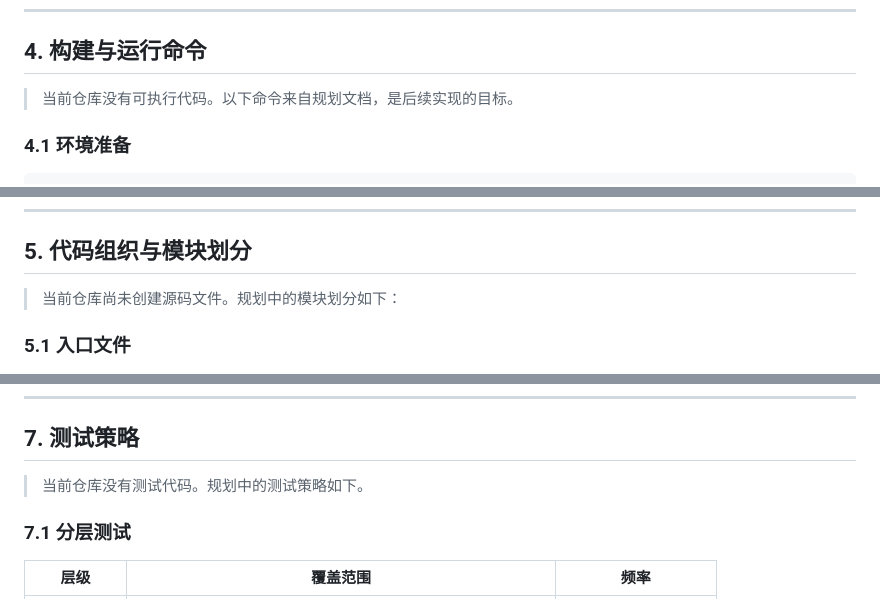
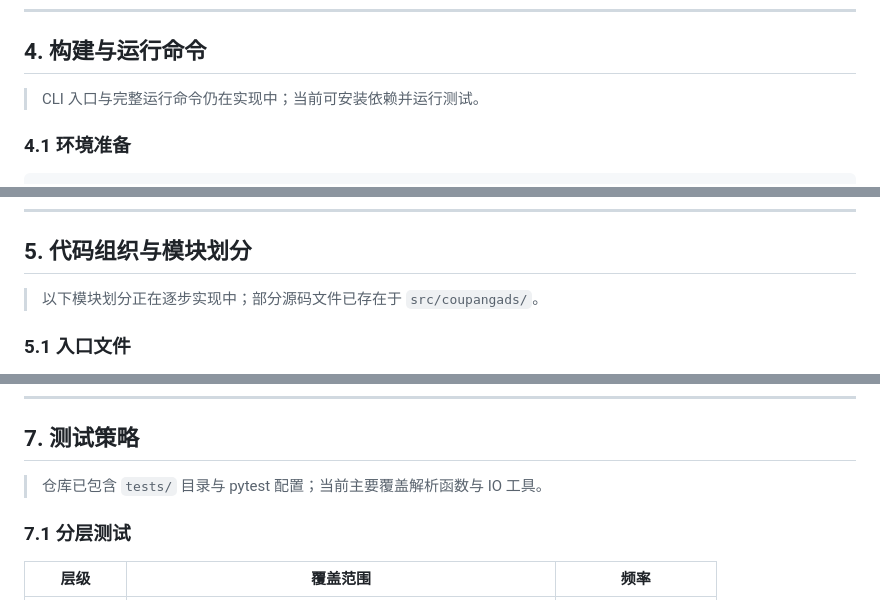
Before and after one commit to akxlhw/AdsAssitance, a Markdown page: AGENTS.md, 3 parts joined by grey strips. Drawn GitHub-style.

```diff
--- a/AGENTS.md
+++ b/AGENTS.md
@@ -118,7 +125,7 @@ D:/AI/g-pic/CoupangAds/
 
 ## 4. 构建与运行命令
 
-> 当前仓库没有可执行代码。以下命令来自规划文档，是后续实现的目标。
+> CLI 入口与完整运行命令仍在实现中；当前可安装依赖并运行测试。
 
 ### 4.1 环境准备
 
@@ -196,7 +203,7 @@ python 完整版入口 --dry-run
 
 ## 5. 代码组织与模块划分
 
-> 当前仓库尚未创建源码文件。规划中的模块划分如下：
+> 以下模块划分正在逐步实现中；部分源码文件已存在于 `src/coupangads/`。
 
 ### 5.1 入口文件
 
@@ -278,7 +285,7 @@ python 完整版入口 --dry-run
 
 ## 7. 测试策略
 
-> 当前仓库没有测试代码。规划中的测试策略如下。
+> 仓库已包含 `tests/` 目录与 pytest 配置；当前主要覆盖解析函数与 IO 工具。
 
 ### 7.1 分层测试
 
```
Also changed, not shown: other parts of AGENTS.md (+13 -7 lines).
